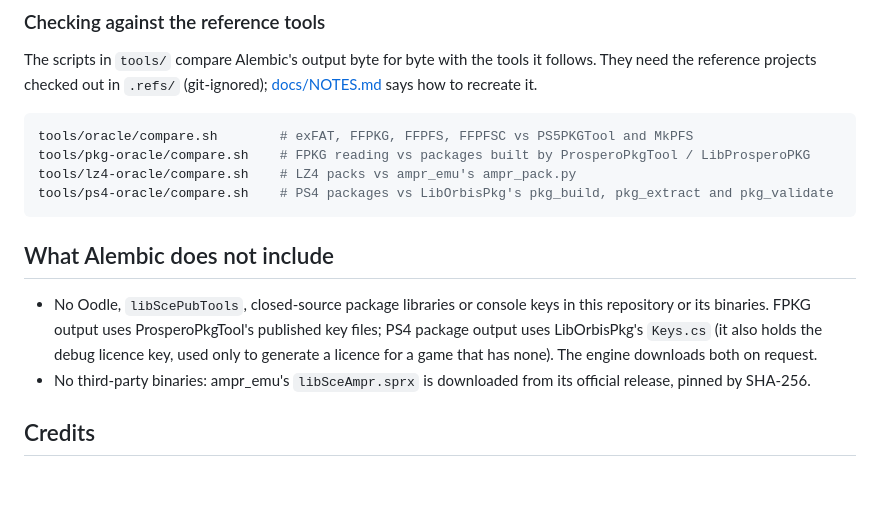
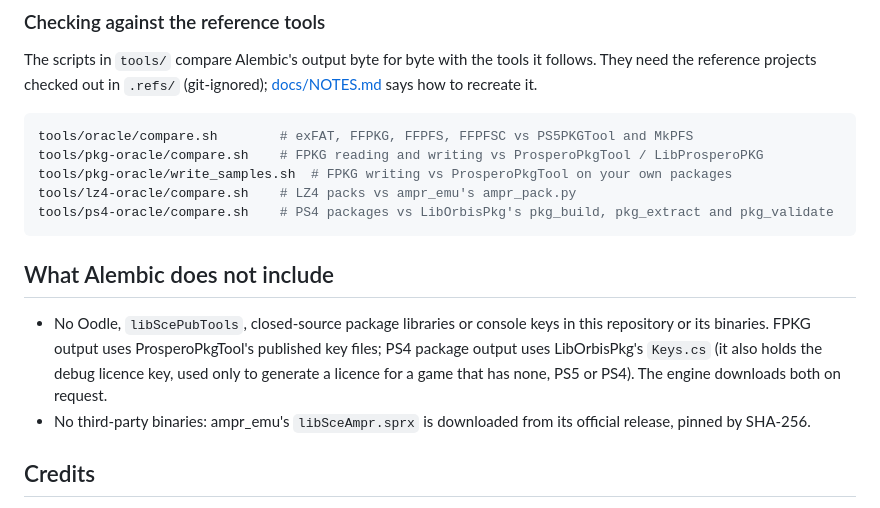
Before and after one commit to fthdgn-gh/Alembic, a Markdown page: README.md, the part around one of its changes. Drawn GitHub-style; blank space fills up the shorter version.

````diff
--- a/README.md
+++ b/README.md
@@ -331,7 +333,8 @@ it follows. They need the reference projects checked out in `.refs/`
 
 ```sh
 tools/oracle/compare.sh        # exFAT, FFPKG, FFPFS, FFPFSC vs PS5PKGTool and MkPFS
-tools/pkg-oracle/compare.sh    # FPKG reading vs packages built by ProsperoPkgTool / LibProsperoPKG
+tools/pkg-oracle/compare.sh    # FPKG reading and writing vs ProsperoPkgTool / LibProsperoPKG
+tools/pkg-oracle/write_samples.sh  # FPKG writing vs ProsperoPkgTool on your own packages
 tools/lz4-oracle/compare.sh    # LZ4 packs vs ampr_emu's ampr_pack.py
 tools/ps4-oracle/compare.sh    # PS4 packages vs LibOrbisPkg's pkg_build, pkg_extract and pkg_validate
 ```
@@ -342,7 +345,7 @@ tools/ps4-oracle/compare.sh    # PS4 packages vs LibOrbisPkg's pkg_build, pkg_ex
   in this repository or its binaries. FPKG output uses ProsperoPkgTool's
   published key files; PS4 package output uses LibOrbisPkg's `Keys.cs` (it
   also holds the debug licence key, used only to generate a licence for a
-  game that has none). The engine downloads both on request.
+  game that has none, PS5 or PS4). The engine downloads both on request.
 - No third-party binaries: ampr_emu's `libSceAmpr.sprx` is downloaded from its
   official release, pinned by SHA-256.
 
````
Also changed, not shown: other parts of README.md (+16 -14 lines), docs/NOTES.md (+13 -2 lines), docs/screenshots/app.png, docs/screenshots/convert.png, docs/screenshots/engines.png, docs/screenshots/files.png, 3 other files.
